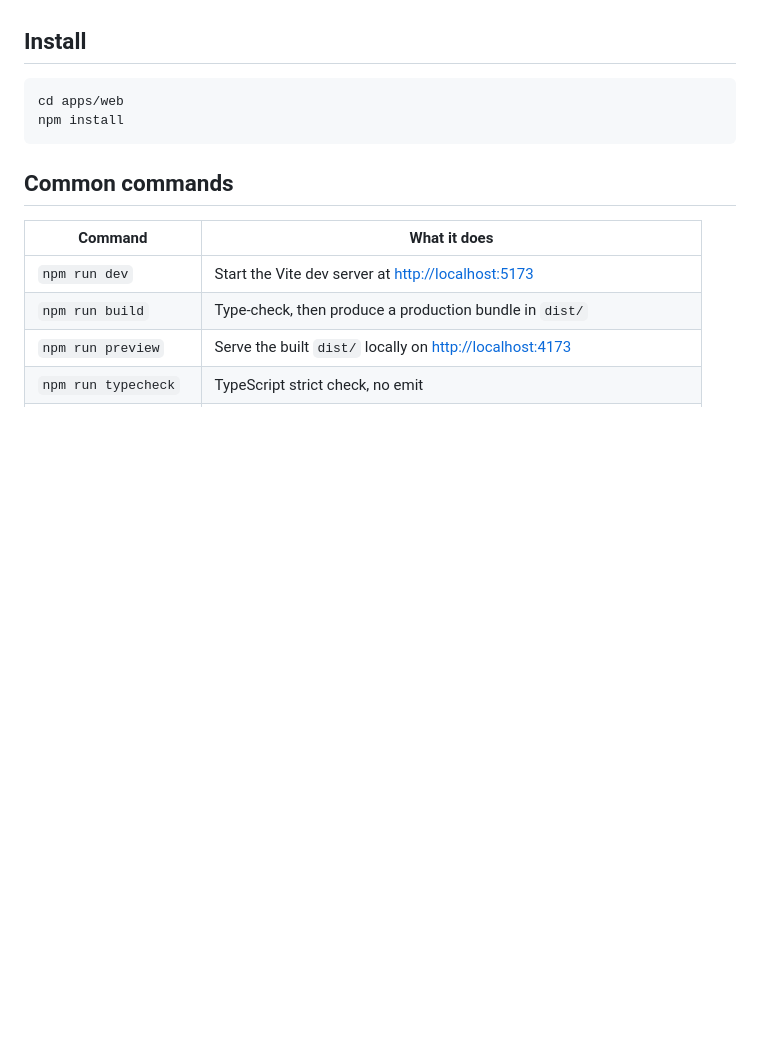
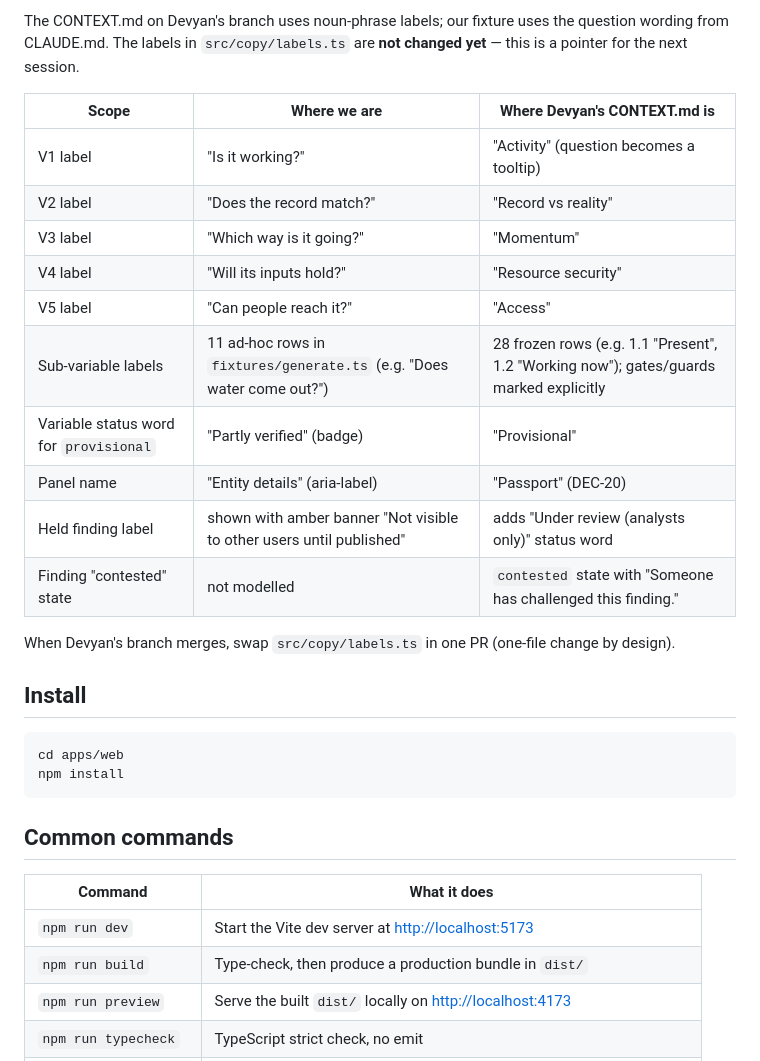
Before and after one commit to Navuuna-W/navuuna, a Markdown page: apps/web/README.md, the part around one of its changes. Rendered like a GitHub page; blank space fills up the shorter version.

```diff
--- a/apps/web/README.md
+++ b/apps/web/README.md
@@ -5,3 +46,21 @@ for the stack and why.
+The CONTEXT.md on Devyan's branch uses noun-phrase labels; our fixture uses the question
+wording from CLAUDE.md. The labels in `src/copy/labels.ts` are **not changed yet** — this
+is a pointer for the next session.
+
+| Scope | Where we are | Where Devyan's CONTEXT.md is |
+|---|---|---|
+| V1 label | "Is it working?" | "Activity" (question becomes a tooltip) |
+| V2 label | "Does the record match?" | "Record vs reality" |
+| V3 label | "Which way is it going?" | "Momentum" |
+| V4 label | "Will its inputs hold?" | "Resource security" |
+| V5 label | "Can people reach it?" | "Access" |
+| Sub-variable labels | 11 ad-hoc rows in `fixtures/generate.ts` (e.g. "Does water come out?") | 28 frozen rows (e.g. 1.1 "Present", 1.2 "Working now"); gates/guards marked explicitly |
+| Variable status word for `provisional` | "Partly verified" (badge) | "Provisional" |
+| Panel name | "Entity details" (aria-label) | "Passport" (DEC-20) |
+| Held finding label | shown with amber banner "Not visible to other users until published" | adds "Under review (analysts only)" status word |
+| Finding "contested" state | not modelled | `contested` state with "Someone has challenged this finding." |
+
+When Devyan's branch merges, swap `src/copy/labels.ts` in one PR (one-file change by design).
 
 ## Install
 
```
Also changed, not shown: other parts of apps/web/README.md (+41 -0 lines).
